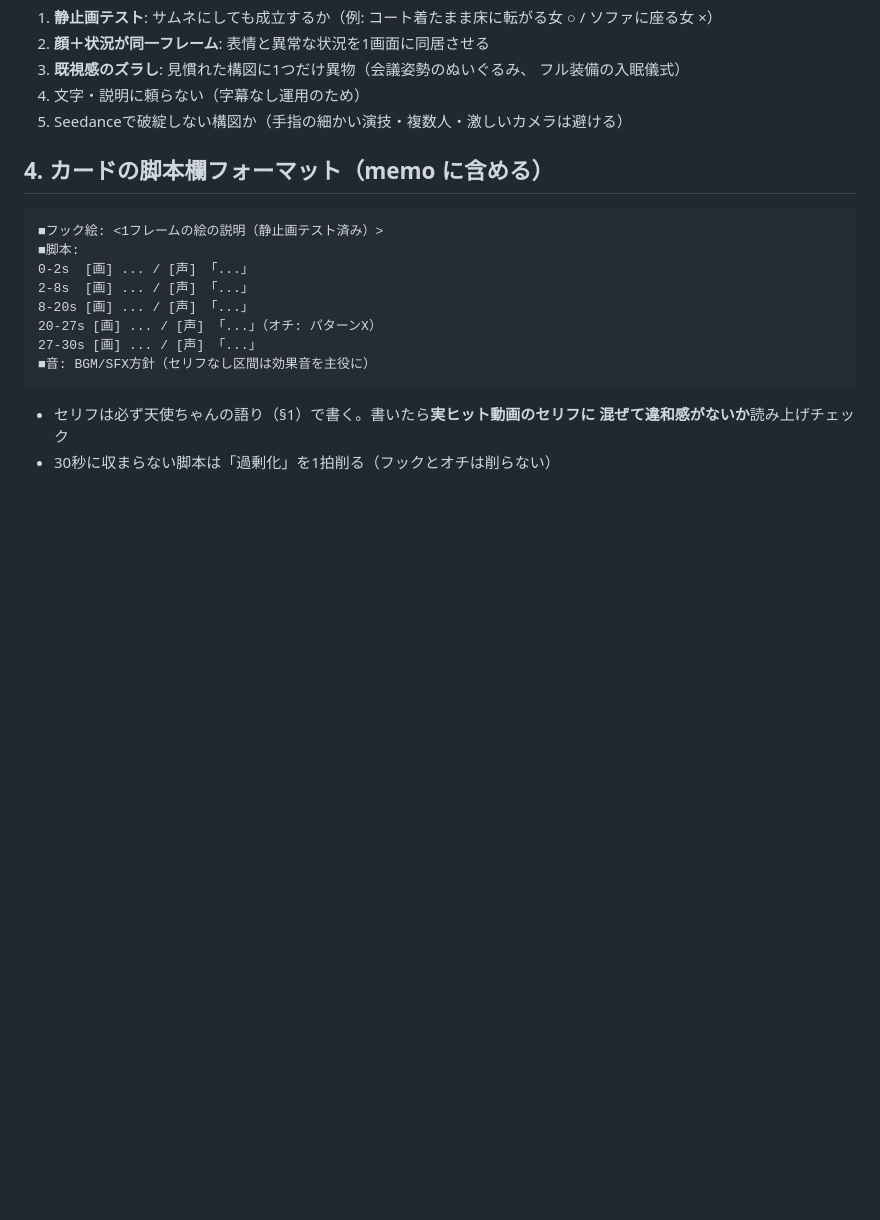
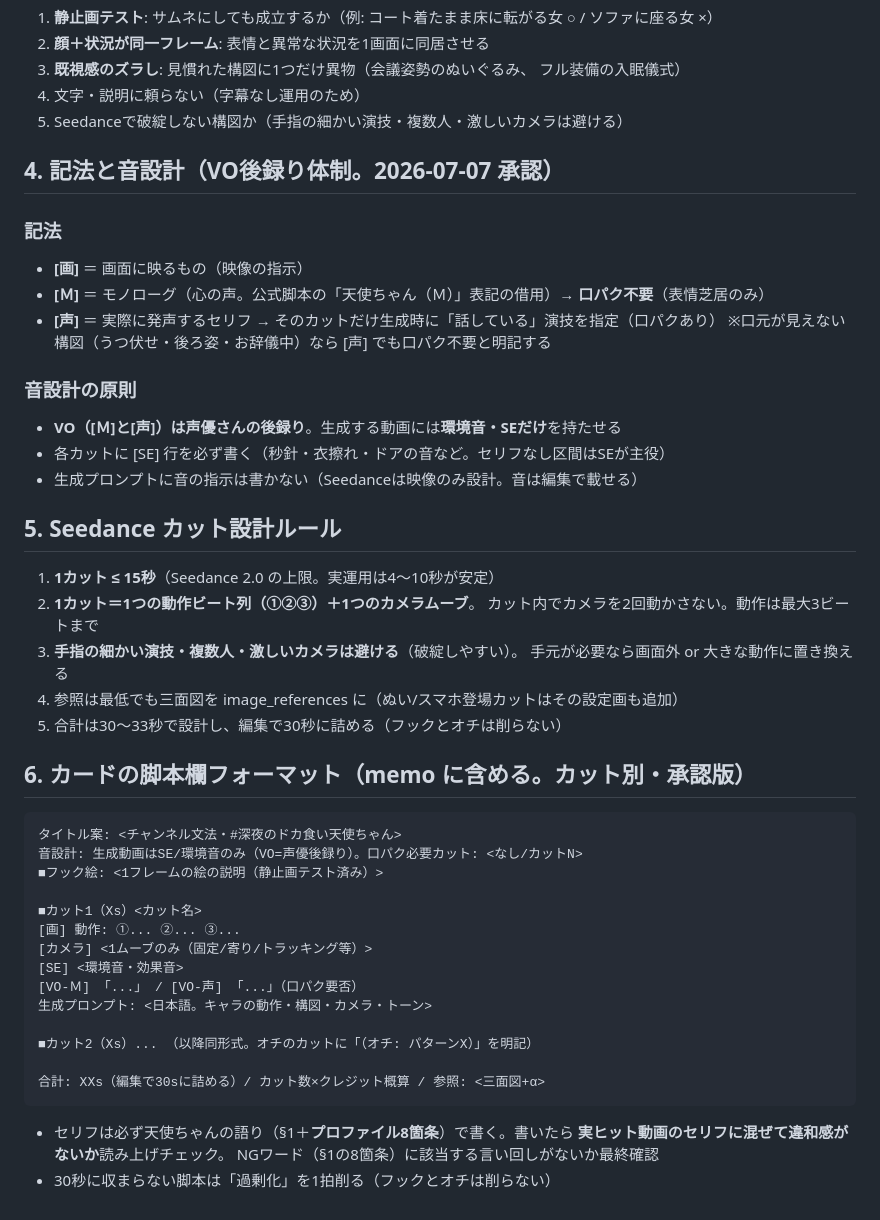
Before and after one commit to RAIdq222/kazuki-workspace, a Markdown page: docs/shorts-script-style.md, the part around one of its changes. Drawn GitHub-style; blank space fills up the shorter version.

Commit message:
脚本スタイルガイドに承認済みプロファイル8箇条とカット別脚本フォーマットを反映
- 天使ちゃんプロファイル改訂版8箇条（皮肉ゼロ・一人芝居・擬人化への律儀さ・NGワード）を追加
- 記法定義（[画]/[Ｍ]/[声]）とVO後録り体制の音設計原則を§4として追加
- Seedanceカット設計ルール（≤15s・1動作ビート列+1カメラムーブ）を§5として追加
- memoの脚本フォーマットを■カット別形式（動作ビート/カメラ/SE/VO/生成プロンプト）に刷新（§6）
- shorts-ideateスキルの参照を新§6フォーマット＋プロファイル8箇条準拠に更新

Co-Authored-By: Claude Fable 5 <noreply@anthropic.com>
Claude-Session: https://claude.ai/code/session_01E7TiS1aFMiB9PfrBgaxYM2

````diff
--- a/docs/shorts-script-style.md
+++ b/docs/shorts-script-style.md
@@ -77,19 +99,51 @@
 4. 文字・説明に頼らない（字幕なし運用のため）
 5. Seedanceで破綻しない構図か（手指の細かい演技・複数人・激しいカメラは避ける）
 
-## 4. カードの脚本欄フォーマット（memo に含める）
+## 4. 記法と音設計（VO後録り体制。2026-07-07 承認）
+
+### 記法
+
+- **[画]** ＝ 画面に映るもの（映像の指示）
+- **[Ｍ]** ＝ モノローグ（心の声。公式脚本の「天使ちゃん（Ｍ）」表記の借用）→ **口パク不要**（表情芝居のみ）
+- **[声]** ＝ 実際に発声するセリフ → そのカットだけ生成時に「話している」演技を指定（口パクあり）
+  ※口元が見えない構図（うつ伏せ・後ろ姿・お辞儀中）なら [声] でも口パク不要と明記する
+
+### 音設計の原則
+
+- **VO（[Ｍ]と[声]）は声優さんの後録り**。生成する動画には**環境音・SEだけ**を持たせる
+- 各カットに [SE] 行を必ず書く（秒針・衣擦れ・ドアの音など。セリフなし区間はSEが主役）
+- 生成プロンプトに音の指示は書かない（Seedanceは映像のみ設計。音は編集で載せる）
+
+## 5. Seedance カット設計ルール
+
+1. **1カット ≤ 15秒**（Seedance 2.0 の上限。実運用は4〜10秒が安定）
+2. **1カット＝1つの動作ビート列（①②③）＋1つのカメラムーブ**。
+   カット内でカメラを2回動かさない。動作は最大3ビートまで
+3. **手指の細かい演技・複数人・激しいカメラは避ける**（破綻しやすい）。
+   手元が必要なら画面外 or 大きな動作に置き換える
+4. 参照は最低でも三面図を image_references に（ぬい/スマホ登場カットはその設定画も追加）
+5. 合計は30〜33秒で設計し、編集で30秒に詰める（フックとオチは削らない）
+
+## 6. カードの脚本欄フォーマット（memo に含める。カット別・承認版）
 
 ```
+タイトル案: <チャンネル文法・#深夜のドカ食い天使ちゃん>
+音設計: 生成動画はSE/環境音のみ（VO=声優後録り）。口パク必要カット: <なし/カットN>
 ■フック絵: <1フレームの絵の説明（静止画テスト済み）>
-■脚本:
-0-2s  [画] ... / [声] 「...」
-2-8s  [画] ... / [声] 「...」
-8-20s [画] ... / [声] 「...」
-20-27s [画] ... / [声] 「...」（オチ: パターンX）
-27-30s [画] ... / [声] 「...」
-■音: BGM/SFX方針（セリフなし区間は効果音を主役に）
+
+■カット1（Xs）<カット名>
+[画] 動作: ①... ②... ③...
+[カメラ] <1ムーブのみ（固定/寄り/トラッキング等）>
+[SE] <環境音・効果音>
+[VO-Ｍ] 「...」 / [VO-声] 「...」（口パク要否）
+生成プロンプト: <日本語。キャラの動作・構図・カメラ・トーン>
+
+■カット2（Xs）... （以降同形式。オチのカットに「（オチ: パターンX）」を明記）
+
+合計: XXs（編集で30sに詰める）/ カット数×クレジット概算 / 参照: <三面図+α>
 ```
 
-- セリフは必ず天使ちゃんの語り（§1）で書く。書いたら**実ヒット動画のセリフに
-  混ぜて違和感がないか**読み上げチェック
+- セリフは必ず天使ちゃんの語り（§1＋**プロファイル8箇条**）で書く。書いたら
+  **実ヒット動画のセリフに混ぜて違和感がないか**読み上げチェック。
+  NGワード（§1の8箇条）に該当する言い回しがないか最終確認
 - 30秒に収まらない脚本は「過剰化」を1拍削る（フックとオチは削らない）
````
Also changed, not shown: other parts of docs/shorts-script-style.md (+22 -0 lines), 1 other file.
